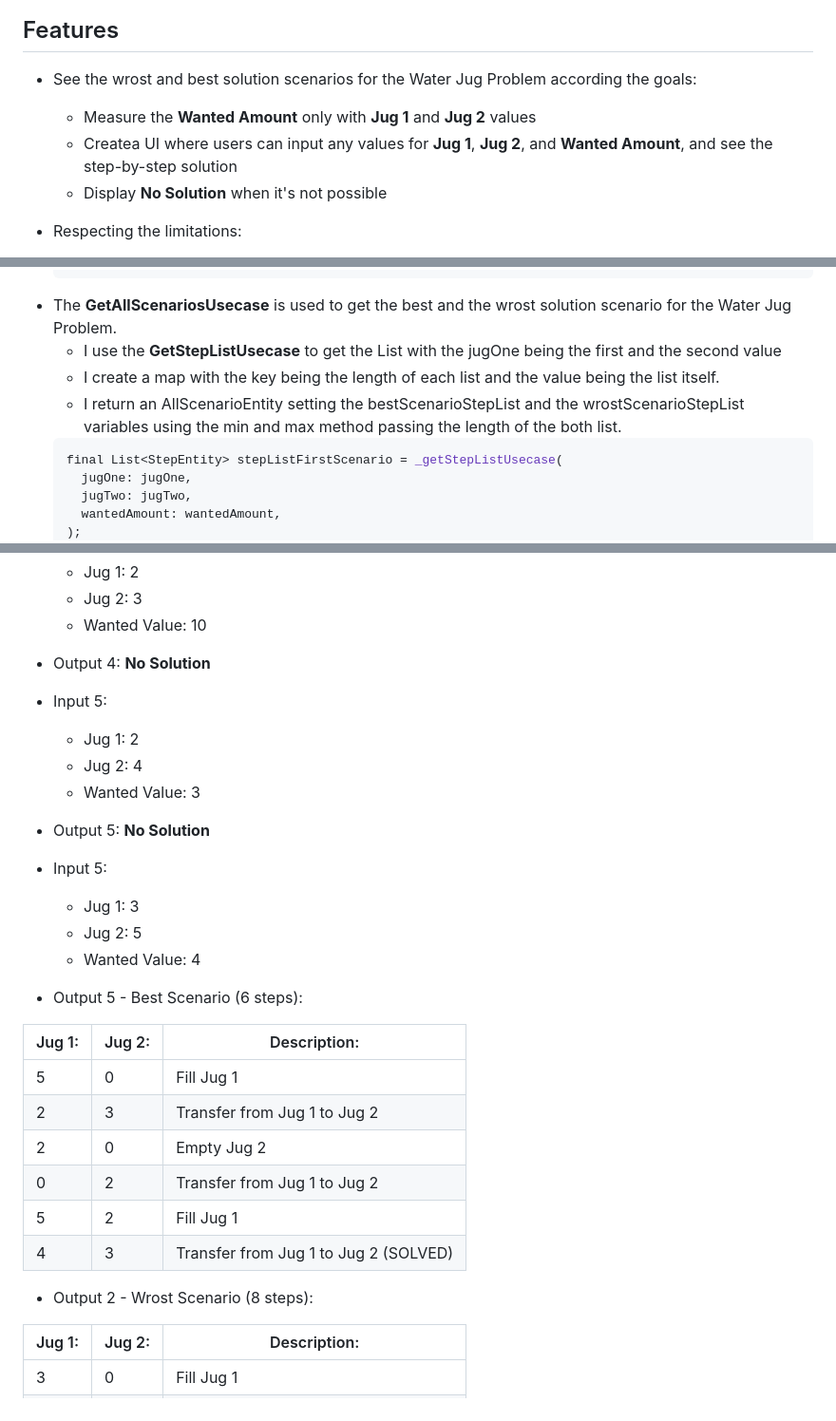
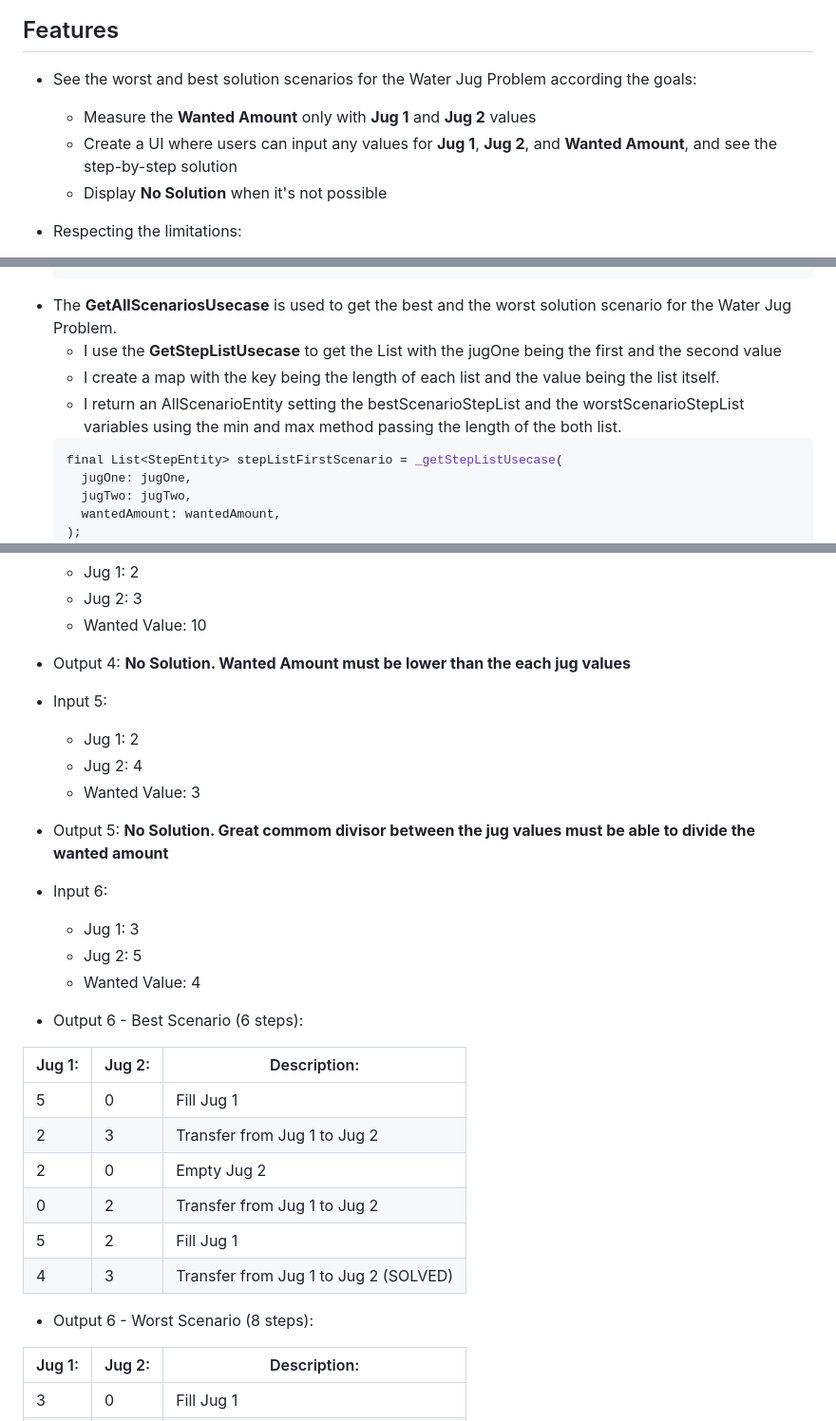
Before and after one commit to leandromichelforte/samo, a Markdown page: README.md, 3 parts joined by grey strips. Shown at 95% size. Drawn GitHub-style.

Commit message:
correcting readme.md file

````diff
--- a/README.md
+++ b/README.md
@@ -13,9 +13,9 @@ This is an application whose main and only function is to show the best and wors
 ![no_solutions_case](https://i.ibb.co/nL86MP1/Simulator-Screen-Shot-i-Phone-14-2024-02-03-at-02-03-37.png)
 
 ## Features
-- See the wrost and best solution scenarios for the Water Jug Problem according the goals:
+- See the worst and best solution scenarios for the Water Jug Problem according the goals:
     -  Measure the **Wanted Amount** only with **Jug 1** and **Jug 2** values
-    -  Createa UI where users can input any values for **Jug 1**, **Jug 2**, and **Wanted Amount**, and see the step-by-step solution
+    -  Create a UI where users can input any values for **Jug 1**, **Jug 2**, and **Wanted Amount**, and see the step-by-step solution
     -  Display **No Solution** when it's not possible
 
 - Respecting the limitations:
@@ -113,10 +113,10 @@ This is an application whose main and only function is to show the best and wors
     }
     return stepsList;
     ```
-- The **GetAllScenariosUsecase** is used to get the best and the wrost solution scenario for the Water Jug Problem.
+- The **GetAllScenariosUsecase** is used to get the best and the worst solution scenario for the Water Jug Problem.
     - I use the **GetStepListUsecase** to get the List<StepEntity> with the jugOne being the first and the second value
     - I create a map with the key being the length of each list and the value being the list itself.
-    - I return an AllScenarioEntity setting the bestScenarioStepList and the wrostScenarioStepList variables using the min and max method passing the length of the both list.
+    - I return an AllScenarioEntity setting the bestScenarioStepList and the worstScenarioStepList variables using the min and max method passing the length of the both list.
     ``` bash
     final List<StepEntity> stepListFirstScenario = _getStepListUsecase(
       jugOne: jugOne,
@@ -167,19 +167,19 @@ This is an application whose main and only function is to show the best and wors
     - Jug 1: 2
     - Jug 2: 3
     - Wanted Value: 10
-- Output 4: **No Solution**
+- Output 4: **No Solution. Wanted Amount must be lower than the each jug values**
 
 - Input 5:
     - Jug 1: 2
     - Jug 2: 4
     - Wanted Value: 3
-- Output 5: **No Solution**
+- Output 5: **No Solution. Great commom divisor between the jug values must be able to divide the wanted amount**
 
-- Input 5:
+- Input 6:
     - Jug 1: 3
     - Jug 2: 5
     - Wanted Value: 4
-- Output 5 - Best Scenario (6 steps):
+- Output 6 - Best Scenario (6 steps):
 
 | Jug 1: | Jug 2: | Description:                        |
 |-------|-------|---------------------------------------|
@@ -190,7 +190,7 @@ This is an application whose main and only function is to show the best and wors
 | 5     | 2     | Fill Jug 1                            |
 | 4     | 3     | Transfer from Jug 1 to Jug 2 (SOLVED) |
 
-- Output 2 - Wrost Scenario (8 steps):
+- Output 6 - Worst Scenario (8 steps):
 
 | Jug 1: | Jug 2: | Description:                        |
 |-------|-------|---------------------------------------|
````
Also changed, not shown: other parts of README.md (+2 -2 lines).
